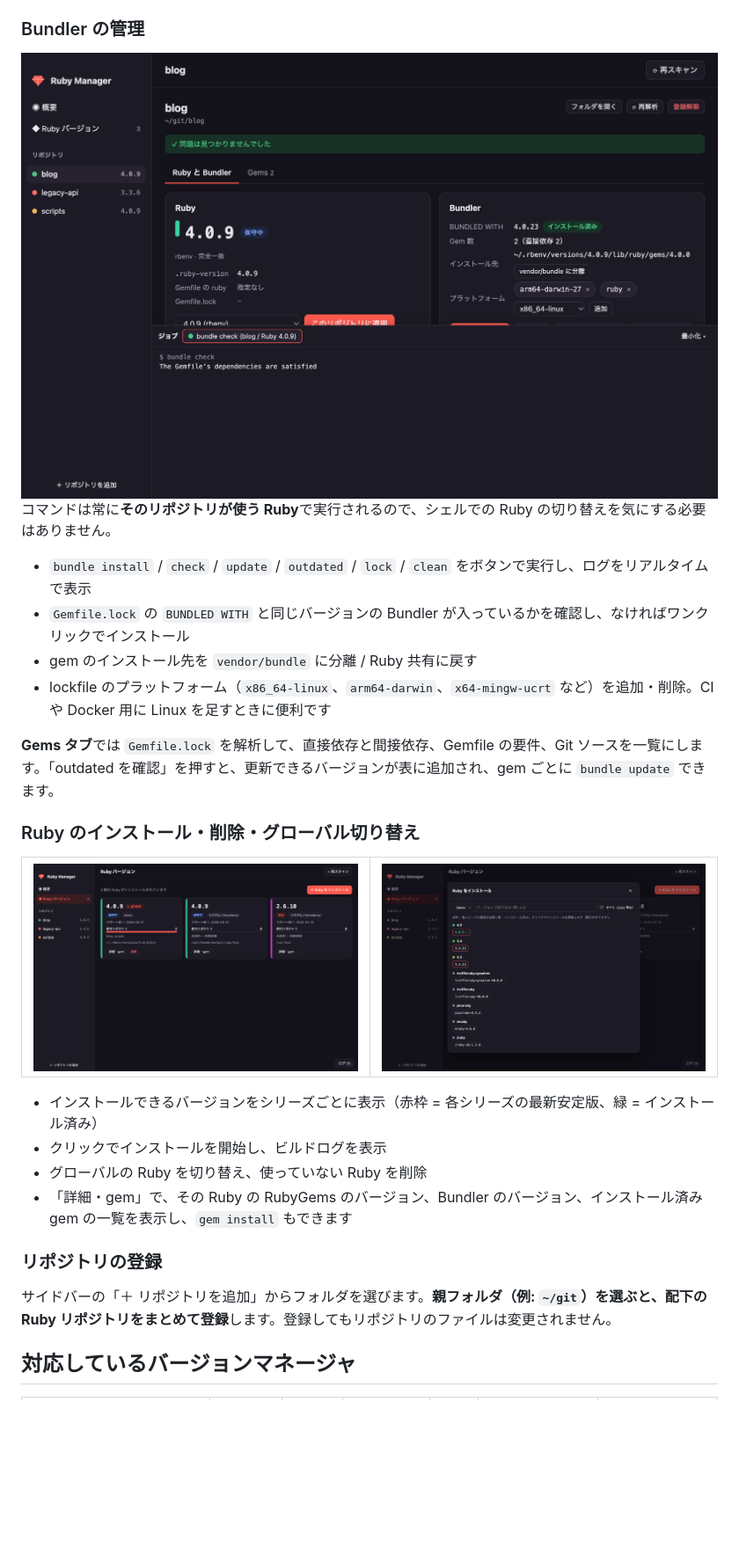
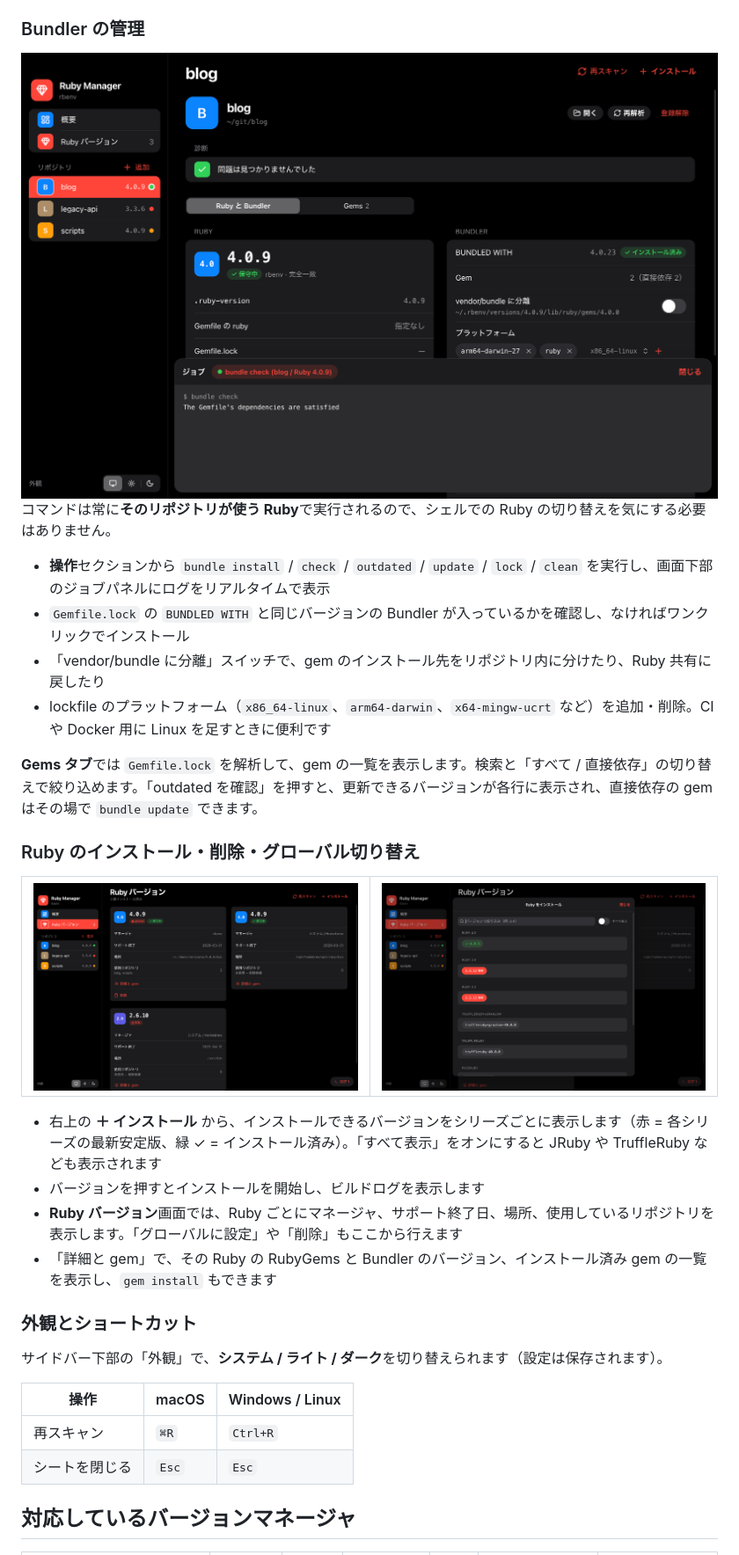
Before and after one commit to eiei1000k/Ruby-Manager, a Markdown page: README.md, the part around one of its changes. Shown at 88% size. Drawn GitHub-style; pictures changed too: docs/screenshots/bundle-log.png, docs/screenshots/install.png, docs/screenshots/rubies.png; blank space fills up the shorter version.

```diff
--- a/README.md
+++ b/README.md
@@ -84,12 +102,12 @@ Ruby Manager 自体は Ruby を必要としませんが、Ruby をインスト
 
 コマンドは常に**そのリポジトリが使う Ruby**で実行されるので、シェルでの Ruby の切り替えを気にする必要はありません。
 
-- `bundle install` / `check` / `update` / `outdated` / `lock` / `clean` をボタンで実行し、ログをリアルタイムで表示
+- **操作**セクションから `bundle install` / `check` / `outdated` / `update` / `lock` / `clean` を実行し、画面下部のジョブパネルにログをリアルタイムで表示
 - `Gemfile.lock` の `BUNDLED WITH` と同じバージョンの Bundler が入っているかを確認し、なければワンクリックでインストール
-- gem のインストール先を `vendor/bundle` に分離 / Ruby 共有に戻す
+- 「vendor/bundle に分離」スイッチで、gem のインストール先をリポジトリ内に分けたり、Ruby 共有に戻したり
 - lockfile のプラットフォーム（`x86_64-linux`、`arm64-darwin`、`x64-mingw-ucrt` など）を追加・削除。CI や Docker 用に Linux を足すときに便利です
 
-**Gems タブ**では `Gemfile.lock` を解析して、直接依存と間接依存、Gemfile の要件、Git ソースを一覧にします。「outdated を確認」を押すと、更新できるバージョンが表に追加され、gem ごとに `bundle update` できます。
+**Gems タブ**では `Gemfile.lock` を解析して、gem の一覧を表示します。検索と「すべて / 直接依存」の切り替えで絞り込めます。「outdated を確認」を押すと、更新できるバージョンが各行に表示され、直接依存の gem はその場で `bundle update` できます。
 
 ### Ruby のインストール・削除・グローバル切り替え
 
@@ -100,14 +118,19 @@ Ruby Manager 自体は Ruby を必要としませんが、Ruby をインスト
 </tr>
 </table>
 
-- インストールできるバージョンをシリーズごとに表示（赤枠 = 各シリーズの最新安定版、緑 = インストール済み）
-- クリックでインストールを開始し、ビルドログを表示
-- グローバルの Ruby を切り替え、使っていない Ruby を削除
-- 「詳細・gem」で、その Ruby の RubyGems のバージョン、Bundler のバージョン、インストール済み gem の一覧を表示し、`gem install` もできます
+- 右上の **＋ インストール** から、インストールできるバージョンをシリーズごとに表示します（赤 = 各シリーズの最新安定版、緑 ✓ = インストール済み）。「すべて表示」をオンにすると JRuby や TruffleRuby なども表示されます
+- バージョンを押すとインストールを開始し、ビルドログを表示します
+- **Ruby バージョン**画面では、Ruby ごとにマネージャ、サポート終了日、場所、使用しているリポジトリを表示します。「グローバルに設定」や「削除」もここから行えます
+- 「詳細と gem」で、その Ruby の RubyGems と Bundler のバージョン、インストール済み gem の一覧を表示し、`gem install` もできます
 
-### リポジトリの登録
+### 外観とショートカット
 
-サイドバーの「＋ リポジトリを追加」からフォルダを選びます。**親フォルダ（例: `~/git`）を選ぶと、配下の Ruby リポジトリをまとめて登録**します。登録してもリポジトリのファイルは変更されません。
+サイドバー下部の「外観」で、**システム / ライト / ダーク**を切り替えられます（設定は保存されます）。
+
+| 操作 | macOS | Windows / Linux |
+|---|---|---|
+| 再スキャン | `⌘R` | `Ctrl+R` |
+| シートを閉じる | `Esc` | `Esc` |
 
 ## 対応しているバージョンマネージャ
 
```
Also changed, not shown: other parts of README.md (+30 -12 lines), docs/screenshots/overview-light.png (added), docs/screenshots/overview.png, docs/screenshots/project-issues.png, 5 other files.
